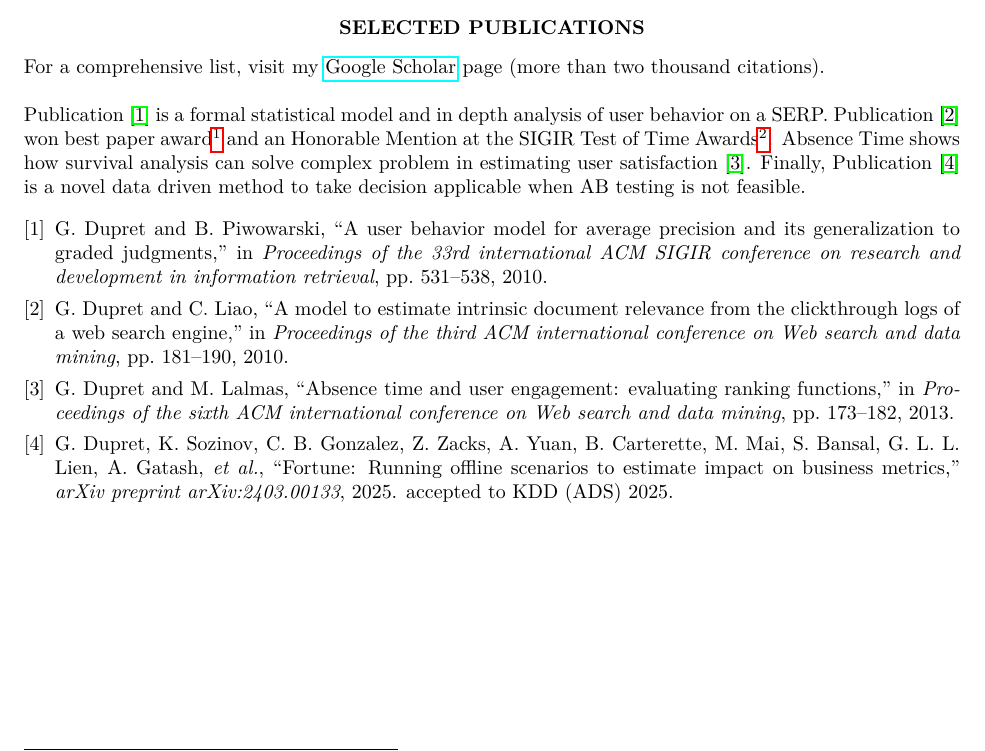
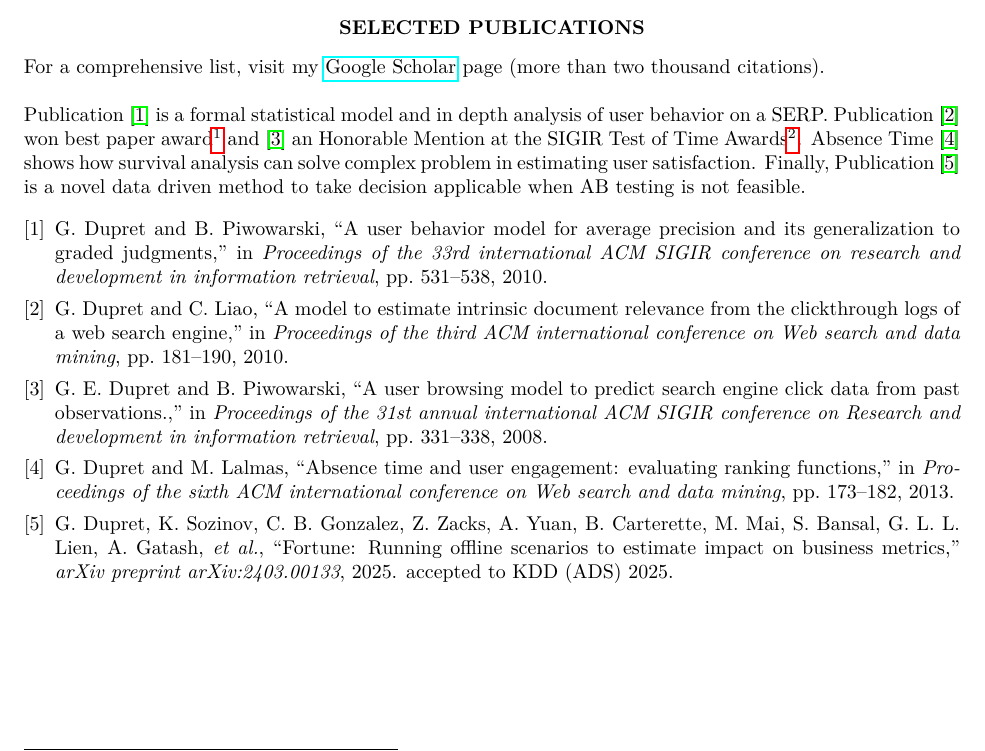
Before and after one commit to gdupret/cv, a LaTeX CV (cvGeorgesDupret.tex, which reads cvGeorgesDupret.bib): part of page 3 of 3, cut so that both start at the same text. Compiled offline with pdfLaTeX.

Commit message:
correct award links

```diff
--- a/cvGeorgesDupret.bib
+++ b/cvGeorgesDupret.bib
@@ -34,3 +34,11 @@
   pages={531--538},
   year={2010}
 }
+
+@inproceedings{dupret2008user,
+  title={A user browsing model to predict search engine click data from past observations.},
+  author={Dupret, Georges E and Piwowarski, Benjamin},
+  booktitle={Proceedings of the 31st annual international ACM SIGIR conference on Research and development in information retrieval},
+  pages={331--338},
+  year={2008}
+}
--- a/cvGeorgesDupret.tex
+++ b/cvGeorgesDupret.tex
@@ -311,11 +311,12 @@ thousand citations).
 Publication~\cite{dupret2010user} is a formal statistical model and in
 depth analysis of user behavior on a
 SERP. Publication~\cite{dupret2010model} won best paper
-award\footnote{\url{http://www.wsdm-conference.org/2010/}} and an
-Honorable Mention at the SIGIR Test of Time
+award\footnote{\url{http://www.wsdm-conference.org/2010/}}
+and~\cite{dupret2008user} an Honorable Mention at the SIGIR Test of
+Time
 Awards\footnote{\url{https://sigir.org/awards/test-of-time-awards/}}. Absence
-Time shows how survival analysis can solve
-complex problem in estimating user satisfaction~\cite{dupret2013absence}. Finally,
+Time~\cite{dupret2013absence} shows how survival analysis can solve
+complex problem in estimating user satisfaction. Finally,
 Publication~\cite{dupret2024fortune} is a novel data driven method to
 take decision applicable when AB testing is not feasible.
 \vspace{0.1in}
```
Also changed, not shown: cvGeorgesDupret.pdf (added), 1 other file.
